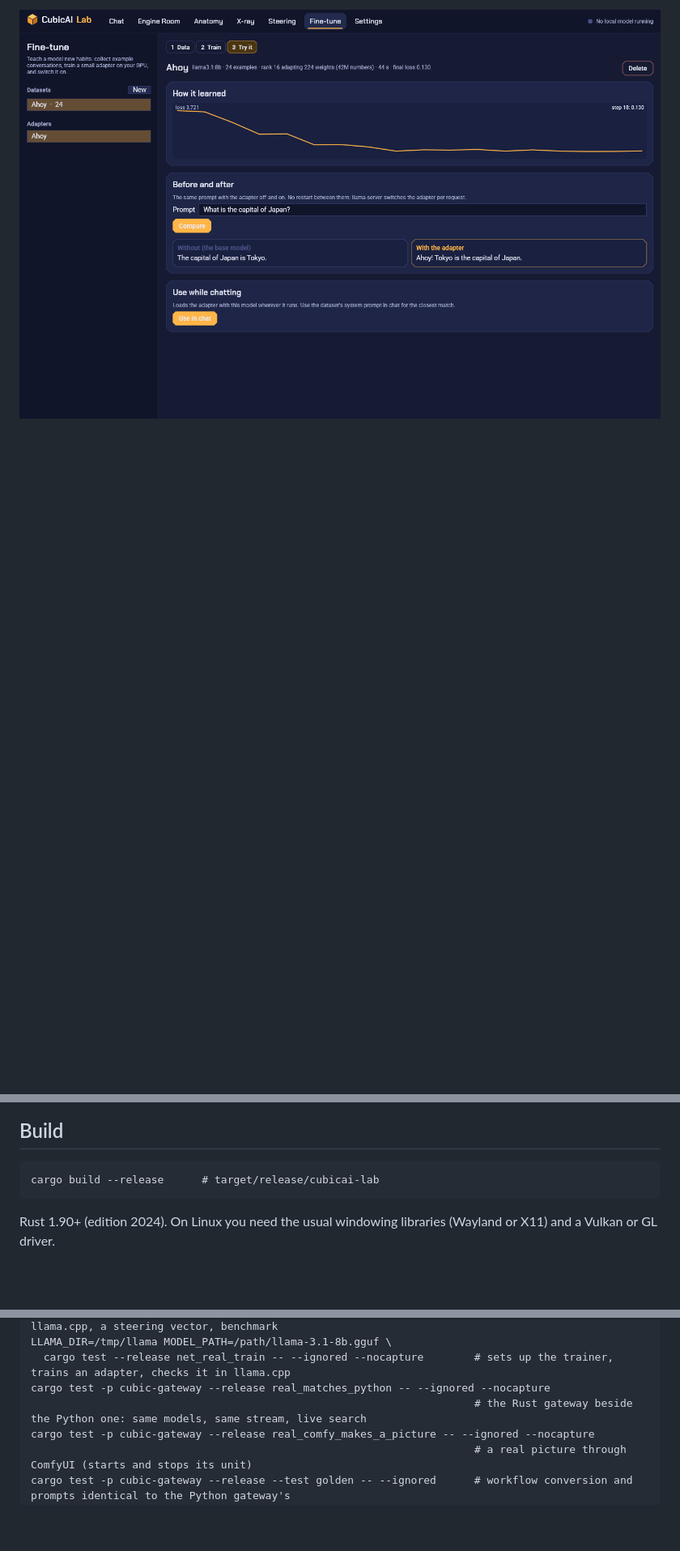
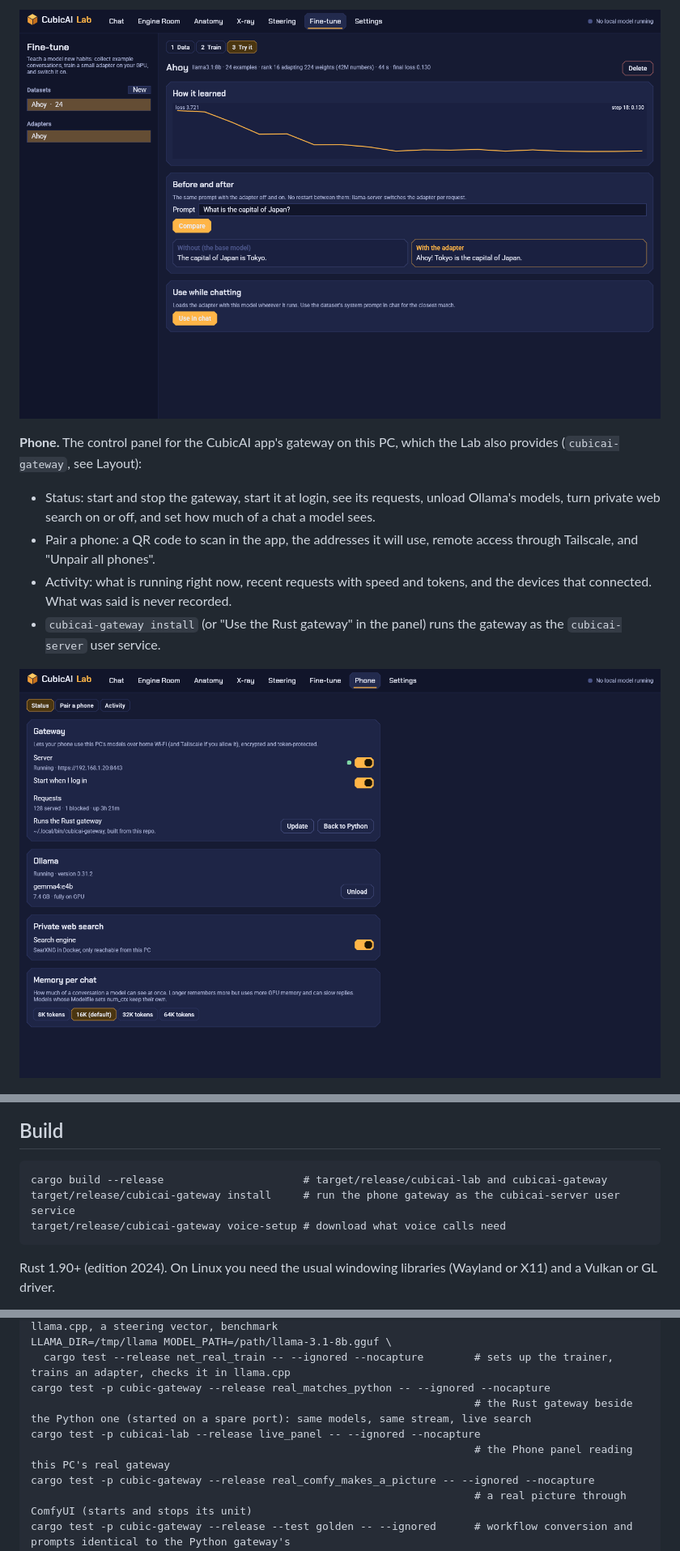
Before and after one commit to thomasmartinoa/cubicai-lab, a Markdown page: README.md, 3 parts joined by grey strips. Shown at 81% size. Drawn GitHub-style; pictures changed too: docs/screenshots/phone.png (added); blank space fills up the shorter version.

````diff
--- a/README.md
+++ b/README.md
@@ -51,12 +51,22 @@ The desktop side of [CubicAI](../cubicai): chat with local and cloud models, run
 
 ![A LoRA trained in 44 s on an RTX 3070 Ti: Llama 3.1 8B with and without it](docs/screenshots/fine-tune.png)
 
+**Phone.** The control panel for the CubicAI app's gateway on this PC, which the Lab also provides (`cubicai-gateway`, see Layout):
+- Status: start and stop the gateway, start it at login, see its requests, unload Ollama's models, turn private web search on or off, and set how much of a chat a model sees.
+- Pair a phone: a QR code to scan in the app, the addresses it will use, remote access through Tailscale, and "Unpair all phones".
+- Activity: what is running right now, recent requests with speed and tokens, and the devices that connected. What was said is never recorded.
+- `cubicai-gateway install` (or "Use the Rust gateway" in the panel) runs the gateway as the `cubicai-server` user service.
+
+![The Phone panel](docs/screenshots/phone.png)
+
 ![A tensor up close](docs/screenshots/tensor.png)
 
 ## Build
 
 ```
-cargo build --release      # target/release/cubicai-lab
+cargo build --release                      # target/release/cubicai-lab and cubicai-gateway
+target/release/cubicai-gateway install     # run the phone gateway as the cubicai-server user service
+target/release/cubicai-gateway voice-setup # download what voice calls need
 ```
 
 Rust 1.90+ (edition 2024). On Linux you need the usual windowing libraries (Wayland or X11) and a Vulkan or GL driver.
@@ -124,7 +135,9 @@ LLAMA_DIR=/tmp/llama MODEL_PATH=/path/model.gguf \
 LLAMA_DIR=/tmp/llama MODEL_PATH=/path/llama-3.1-8b.gguf \
   cargo test --release net_real_train -- --ignored --nocapture        # sets up the trainer, trains an adapter, checks it in llama.cpp
 cargo test -p cubic-gateway --release real_matches_python -- --ignored --nocapture
-                                                                      # the Rust gateway beside the Python one: same models, same stream, live search
+                                                                      # the Rust gateway beside the Python one (started on a spare port): same models, same stream, live search
+cargo test -p cubicai-lab --release live_panel -- --ignored --nocapture
+                                                                      # the Phone panel reading this PC's real gateway
 cargo test -p cubic-gateway --release real_comfy_makes_a_picture -- --ignored --nocapture
                                                                       # a real picture through ComfyUI (starts and stops its unit)
 cargo test -p cubic-gateway --release --test golden -- --ignored      # workflow conversion and prompts identical to the Python gateway's
````
Also changed, not shown: other parts of README.md (+4 -2 lines), CLAUDE.md (+12 -5 lines), 14 other files.
